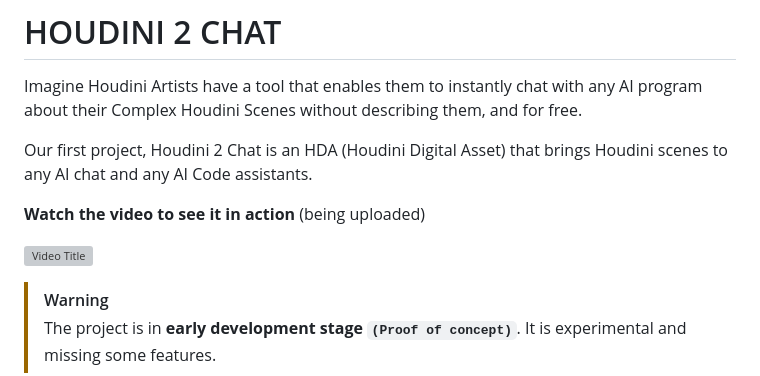
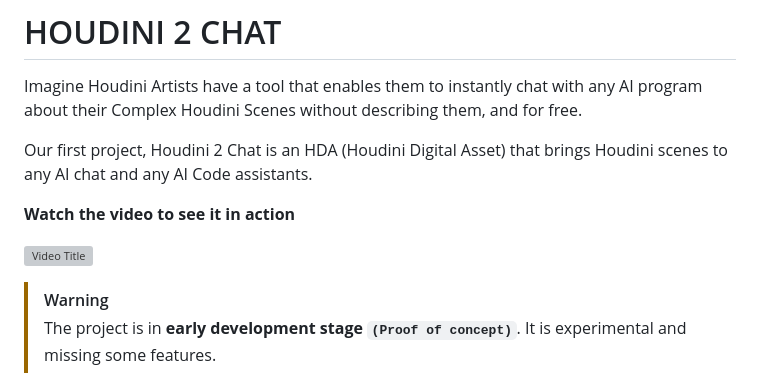
Before and after one commit to rendermagix/houdini2chat, a Markdown page: README.md, the part around one of its changes. GitHub-like rendering; grey boxes are pictures that could not be loaded.

Commit message:
Update video link in README for Houdini 2 Chat

```diff
--- a/README.md
+++ b/README.md
@@ -8,5 +8,5 @@ Imagine Houdini Artists have a tool that enables them to instantly chat with any
 
 Our first project, Houdini 2 Chat is an HDA (Houdini Digital Asset) that brings Houdini scenes to any AI chat and any AI Code assistants.
 
-**Watch the video to see it in action**  (being uploaded)
+**Watch the video to see it in action**
 
```
Also changed, not shown: other parts of README.md (+1 -1 lines).
